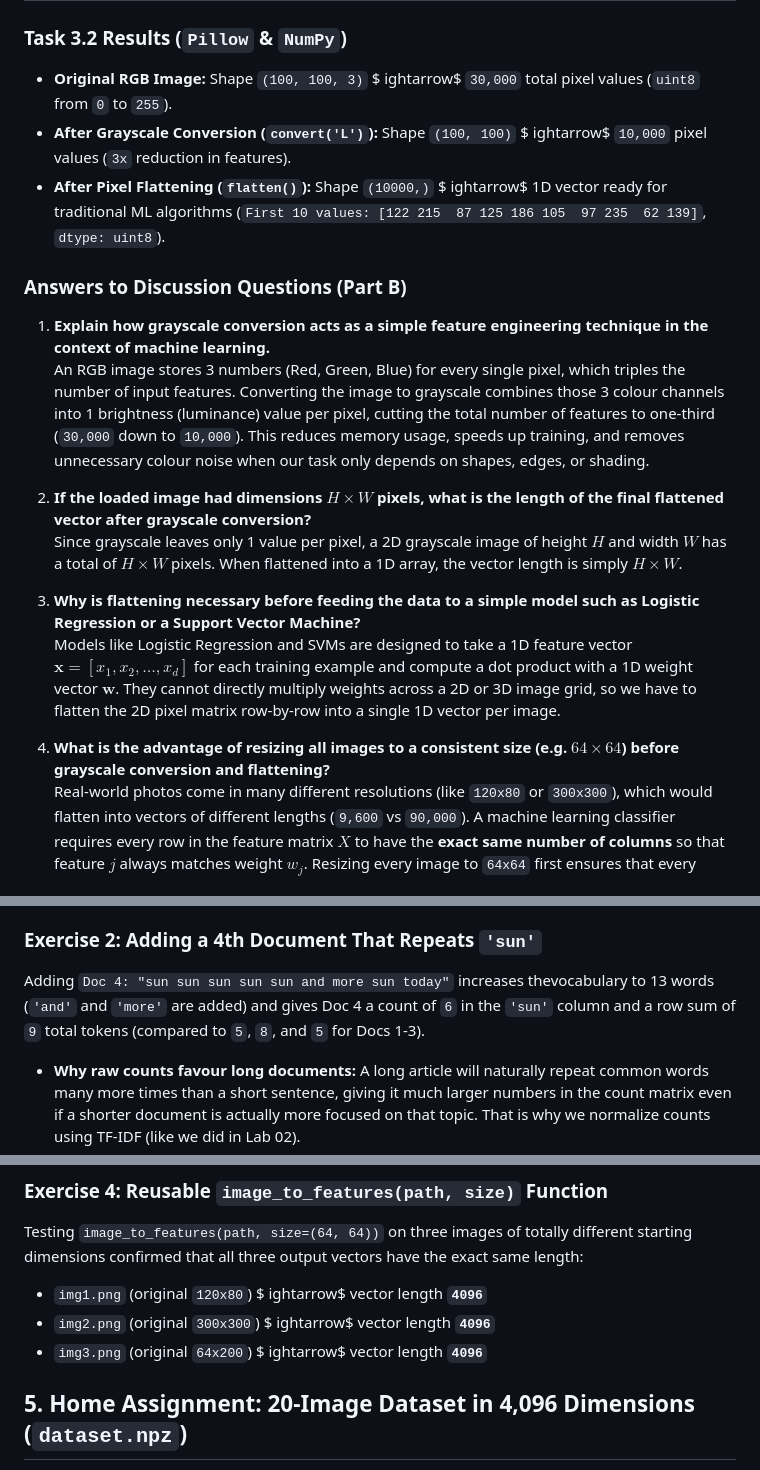
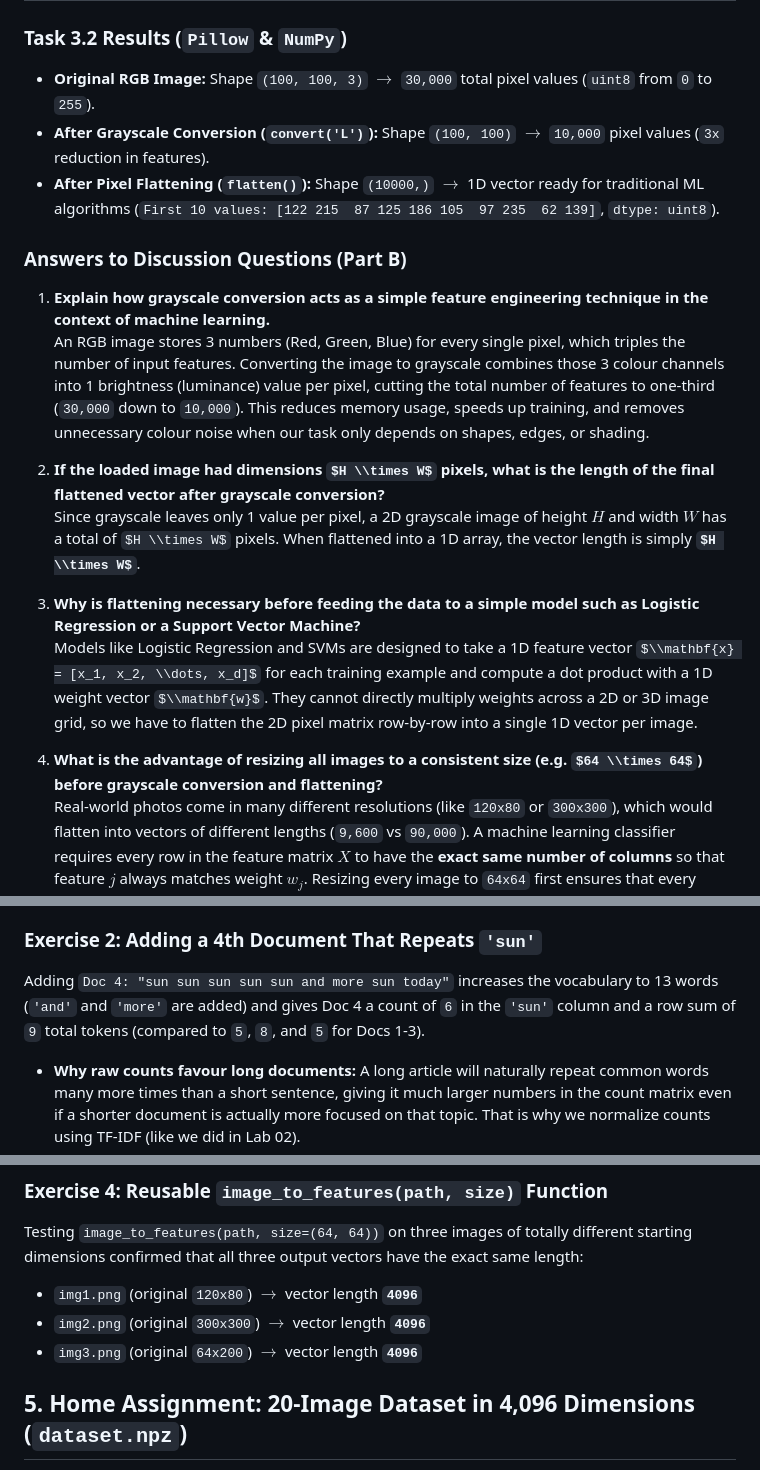
Before and after one commit to Ubaid-dev-tech/Introduction-to-AI-Labs, a Markdown page: lab03/report.md, 3 parts joined by grey strips. Drawn GitHub-style; some formulas as TeX source.

Commit message:
Add Lab 03: Text and Image Feature Engineering

```diff
--- a/lab03/report.md
+++ b/lab03/report.md
@@ -40,25 +40,22 @@ Running `CountVectorizer()` on the three sample sentences produced an 11-word so
 ## 3. Part B: Image Feature Engineering (Grayscale & Flattening)
 
 ### Task 3.2 Results (`Pillow` & `NumPy`)
-* **Original RGB Image:** Shape `(100, 100, 3)` $
-ightarrow$ `30,000` total pixel values (`uint8` from `0` to `255`).
-* **After Grayscale Conversion (`convert('L')`):** Shape `(100, 100)` $
-ightarrow$ `10,000` pixel values (`3x` reduction in features).
-* **After Pixel Flattening (`flatten()`):** Shape `(10000,)` $
-ightarrow$ 1D vector ready for traditional ML algorithms (`First 10 values: [122 215  87 125 186 105  97 235  62 139]`, `dtype: uint8`).
+* **Original RGB Image:** Shape `(100, 100, 3)` $\rightarrow$ `30,000` total pixel values (`uint8` from `0` to `255`).
+* **After Grayscale Conversion (`convert('L')`):** Shape `(100, 100)` $\rightarrow$ `10,000` pixel values (`3x` reduction in features).
+* **After Pixel Flattening (`flatten()`):** Shape `(10000,)` $\rightarrow$ 1D vector ready for traditional ML algorithms (`First 10 values: [122 215  87 125 186 105  97 235  62 139]`, `dtype: uint8`).
 
 ### Answers to Discussion Questions (Part B)
 
 1. **Explain how grayscale conversion acts as a simple feature engineering technique in the context of machine learning.**
    An RGB image stores 3 numbers (Red, Green, Blue) for every single pixel, which triples the number of input features. Converting the image to grayscale combines those 3 colour channels into 1 brightness (luminance) value per pixel, cutting the total number of features to one-third (`30,000` down to `10,000`). This reduces memory usage, speeds up training, and removes unnecessary colour noise when our task only depends on shapes, edges, or shading.
 
-2. **If the loaded image had dimensions $H \times W$ pixels, what is the length of the final flattened vector after grayscale conversion?**
-   Since grayscale leaves only 1 value per pixel, a 2D grayscale image of height $H$ and width $W$ has a total of $H \times W$ pixels. When flattened into a 1D array, the vector length is simply **$H \times W$**.
+2. **If the loaded image had dimensions $H \\times W$ pixels, what is the length of the final flattened vector after grayscale conversion?**
+   Since grayscale leaves only 1 value per pixel, a 2D grayscale image of height $H$ and width $W$ has a total of $H \\times W$ pixels. When flattened into a 1D array, the vector length is simply **$H \\times W$**.
 
 3. **Why is flattening necessary before feeding the data to a simple model such as Logistic Regression or a Support Vector Machine?**
-   Models like Logistic Regression and SVMs are designed to take a 1D feature vector $\mathbf{x} = [x_1, x_2, \dots, x_d]$ for each training example and compute a dot product with a 1D weight vector $\mathbf{w}$. They cannot directly multiply weights across a 2D or 3D image grid, so we have to flatten the 2D pixel matrix row-by-row into a single 1D vector per image.
+   Models like Logistic Regression and SVMs are designed to take a 1D feature vector $\\mathbf{x} = [x_1, x_2, \\dots, x_d]$ for each training example and compute a dot product with a 1D weight vector $\\mathbf{w}$. They cannot directly multiply weights across a 2D or 3D image grid, so we have to flatten the 2D pixel matrix row-by-row into a single 1D vector per image.
 
-4. **What is the advantage of resizing all images to a consistent size (e.g. $64 \times 64$) before grayscale conversion and flattening?**
+4. **What is the advantage of resizing all images to a consistent size (e.g. $64 \\times 64$) before grayscale conversion and flattening?**
    Real-world photos come in many different resolutions (like `120x80` or `300x300`), which would flatten into vectors of different lengths (`9,600` vs `90,000`). A machine learning classifier requires every row in the feature matrix $X$ to have the **exact same number of columns** so that feature $j$ always matches weight $w_j$. Resizing every image to `64x64` first ensures that every single image flattens to `4,096` features.
 
 ## 4. In-Lab Exercises (Exercises 1 to 4)
@@ -70,7 +67,7 @@ ightarrow$ 1D vector ready for traditional ML algorithms (`First 10 values: [122
 * **Why it grows:** Every adjacent pair of tokens creates a new feature column. While bigrams preserve a bit of local word order (like `'the sun'` vs `'sunny day'`), the vocabulary size grows very quickly on larger datasets.
 
 ### Exercise 2: Adding a 4th Document That Repeats `'sun'`
-Adding `Doc 4: "sun sun sun sun sun and more sun today"` increases thevocabulary to 13 words (`'and'` and `'more'` are added) and gives Doc 4 a count of `6` in the `'sun'` column and a row sum of `9` total tokens (compared to `5`, `8`, and `5` for Docs 1-3).
+Adding `Doc 4: "sun sun sun sun sun and more sun today"` increases the vocabulary to 13 words (`'and'` and `'more'` are added) and gives Doc 4 a count of `6` in the `'sun'` column and a row sum of `9` total tokens (compared to `5`, `8`, and `5` for Docs 1-3).
 * **Why raw counts favour long documents:** A long article will naturally repeat common words many more times than a short sentence, giving it much larger numbers in the count matrix even if a shorter document is actually more focused on that topic. That is why we normalize counts using TF-IDF (like we did in Lab 02).
 
 ### Exercise 3: Resizing a Sample Photo to `64x64` and `32x32`
@@ -79,12 +76,9 @@ Adding `Doc 4: "sun sun sun sun sun and more sun today"` increases thevocabulary
 
 ### Exercise 4: Reusable `image_to_features(path, size)` Function
 Testing `image_to_features(path, size=(64, 64))` on three images of totally different starting dimensions confirmed that all three output vectors have the exact same length:
-* `img1.png` (original `120x80`) $
-ightarrow$ vector length **`4096`**
-* `img2.png` (original `300x300`) $
-ightarrow$ vector length **`4096`**
-* `img3.png` (original `64x200`) $
-ightarrow$ vector length **`4096`**
+* `img1.png` (original `120x80`) $\rightarrow$ vector length **`4096`**
+* `img2.png` (original `300x300`) $\rightarrow$ vector length **`4096`**
+* `img3.png` (original `64x200`) $\rightarrow$ vector length **`4096`**
 
 ## 5. Home Assignment: 20-Image Dataset in 4,096 Dimensions (`dataset.npz`)
 
```
Also changed, not shown: other parts of lab03/report.md (+2 -2 lines).
